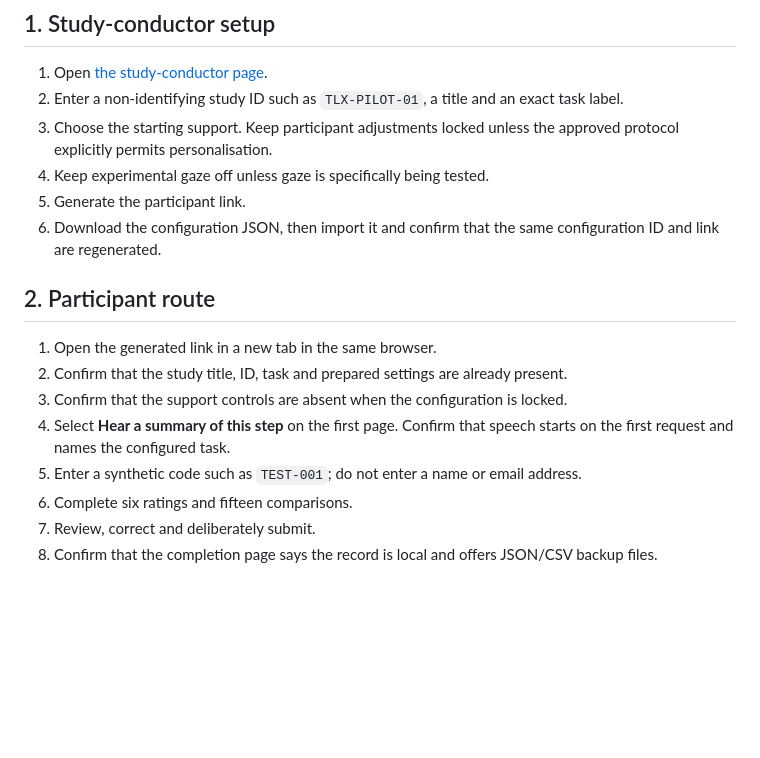
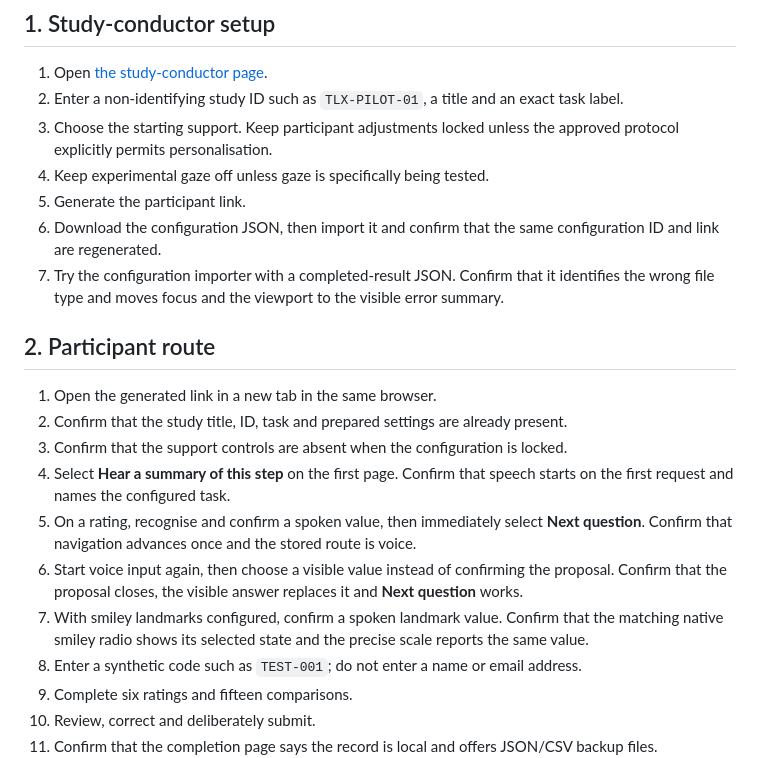
Before and after one commit to SaSoup-YR/accessible-nasa-tlx-demo, a Markdown page: TESTING.md, the part around the change. Drawn GitHub-style; blank space fills up the shorter version.

```diff
--- a/TESTING.md
+++ b/TESTING.md
@@ -10,6 +10,7 @@ Use synthetic data only. Do not recruit or collect participant data until the su
 4. Keep experimental gaze off unless gaze is specifically being tested.
 5. Generate the participant link.
 6. Download the configuration JSON, then import it and confirm that the same configuration ID and link are regenerated.
+7. Try the configuration importer with a completed-result JSON. Confirm that it identifies the wrong file type and moves focus and the viewport to the visible error summary.
 
 ## 2. Participant route
 
@@ -17,6 +18,9 @@ Use synthetic data only. Do not recruit or collect participant data until the su
 2. Confirm that the study title, ID, task and prepared settings are already present.
 3. Confirm that the support controls are absent when the configuration is locked.
 4. Select **Hear a summary of this step** on the first page. Confirm that speech starts on the first request and names the configured task.
+5. On a rating, recognise and confirm a spoken value, then immediately select **Next question**. Confirm that navigation advances once and the stored route is voice.
+6. Start voice input again, then choose a visible value instead of confirming the proposal. Confirm that the proposal closes, the visible answer replaces it and **Next question** works.
+7. With smiley landmarks configured, confirm a spoken landmark value. Confirm that the matching native smiley radio shows its selected state and the precise scale reports the same value.
 5. Enter a synthetic code such as `TEST-001`; do not enter a name or email address.
 6. Complete six ratings and fifteen comparisons.
 7. Review, correct and deliberately submit.
```
